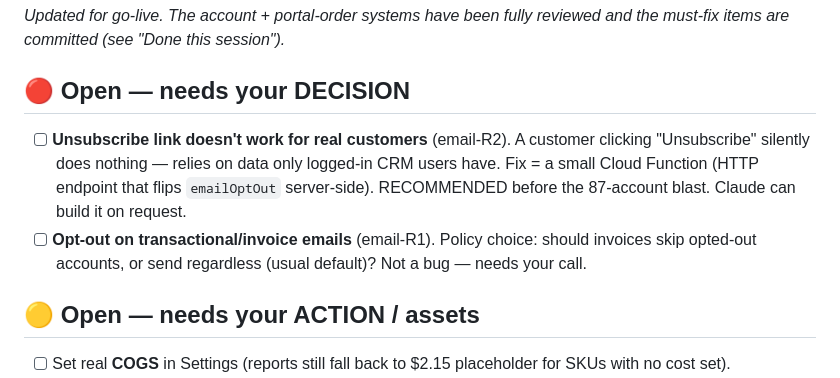
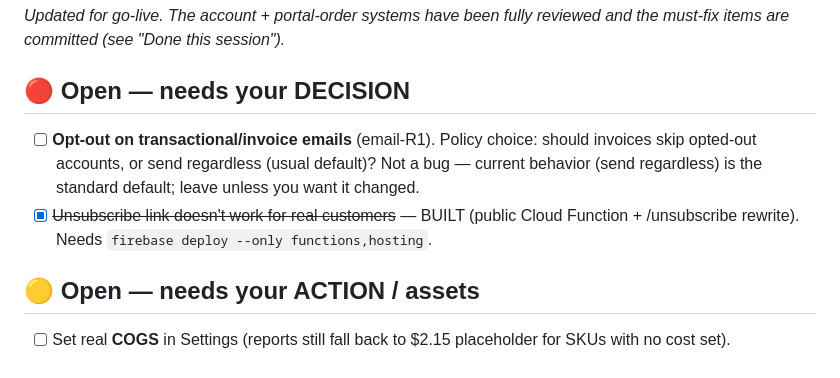
Before and after one commit to graham-biagiotti/Purpl_CRM, a Markdown page: TODO.md, the part around the change. Drawn GitHub-style.

Commit message:
TODO: unsubscribe endpoint built; opt-out policy clarified
Co-Authored-By: Claude Opus 4.8 <noreply@anthropic.com>
Claude-Session: https://claude.ai/code/session_01GpvpSyx5MTKYagrAMRXCMf

```diff
--- a/TODO.md
+++ b/TODO.md
@@ -4,14 +4,12 @@ _Updated for go-live. The account + portal-order systems have been fully
 reviewed and the must-fix items are committed (see "Done this session")._
 
 ## 🔴 Open — needs your DECISION
-- [ ] **Unsubscribe link doesn't work for real customers** (email-R2). A customer
-      clicking "Unsubscribe" silently does nothing — relies on data only logged-in
-      CRM users have. Fix = a small Cloud Function (HTTP endpoint that flips
-      `emailOptOut` server-side). RECOMMENDED before the 87-account blast. Claude
-      can build it on request.
 - [ ] **Opt-out on transactional/invoice emails** (email-R1). Policy choice: should
       invoices skip opted-out accounts, or send regardless (usual default)? Not a
-      bug — needs your call.
+      bug — current behavior (send regardless) is the standard default; leave unless
+      you want it changed.
+- [x] ~~Unsubscribe link doesn't work for real customers~~ — BUILT (public Cloud
+      Function + /unsubscribe rewrite). Needs `firebase deploy --only functions,hosting`.
 
 ## 🟡 Open — needs your ACTION / assets
 - [ ] Set real **COGS** in Settings (reports still fall back to $2.15 placeholder
```
